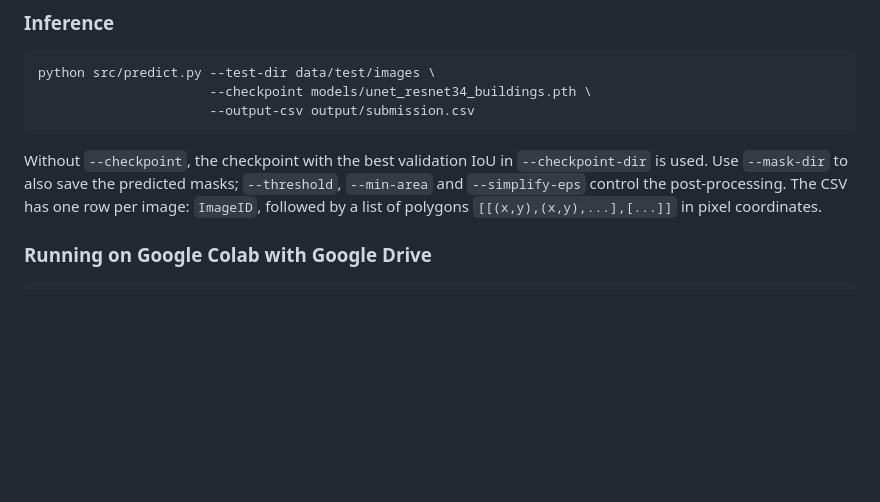
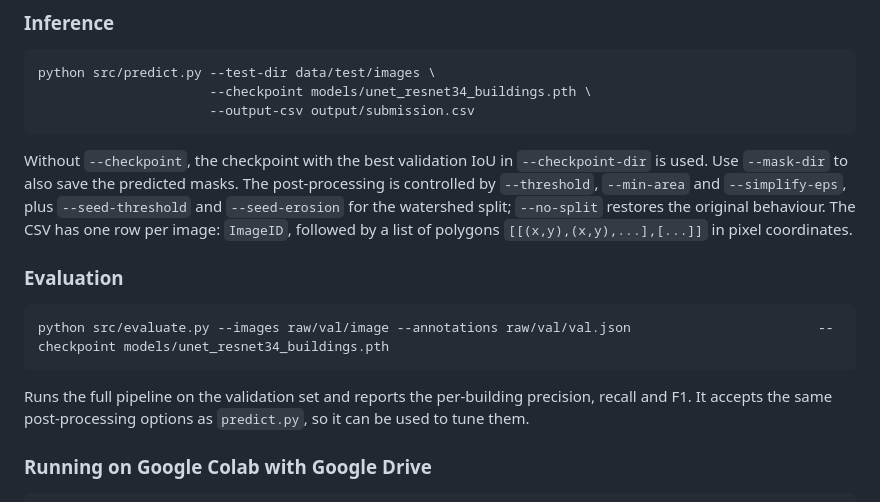
Before and after one commit to sequeiradiogo/Building-data-extraction, a Markdown page: README.md, the part around one of its changes. Rendered like a GitHub page; blank space fills up the shorter version.

````diff
--- a/README.md
+++ b/README.md
@@ -166,9 +185,18 @@ python src/predict.py --test-dir data/test/images \
 ```
 
 Without `--checkpoint`, the checkpoint with the best validation IoU in `--checkpoint-dir` is used.
-Use `--mask-dir` to also save the predicted masks; `--threshold`, `--min-area` and `--simplify-eps`
-control the post-processing. The CSV has one row per image: `ImageID`, followed by a list of polygons
-`[[(x,y),(x,y),...],[...]]` in pixel coordinates.
+Use `--mask-dir` to also save the predicted masks. The post-processing is controlled by `--threshold`,
+`--min-area` and `--simplify-eps`, plus `--seed-threshold` and `--seed-erosion` for the watershed split;
+`--no-split` restores the original behaviour. The CSV has one row per image: `ImageID`, followed by a
+list of polygons `[[(x,y),(x,y),...],[...]]` in pixel coordinates.
+
+### Evaluation
+```bash
+python src/evaluate.py --images raw/val/image --annotations raw/val/val.json                        --checkpoint models/unet_resnet34_buildings.pth
+```
+
+Runs the full pipeline on the validation set and reports the per-building precision, recall and F1. It
+accepts the same post-processing options as `predict.py`, so it can be used to tune them.
 
 ### Running on Google Colab with Google Drive
 ```python
````
Also changed, not shown: other parts of README.md (+48 -27 lines), assets/generalization.jpg, 4 other files.
